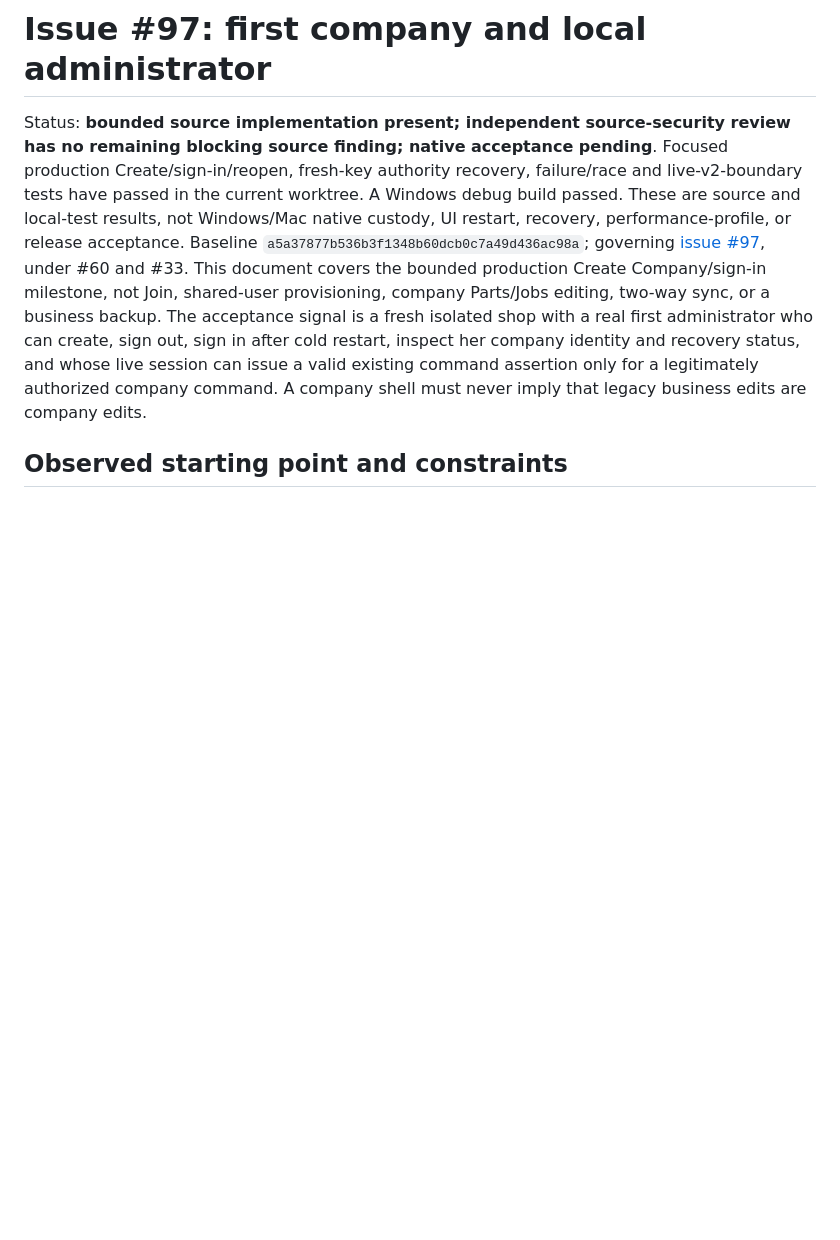
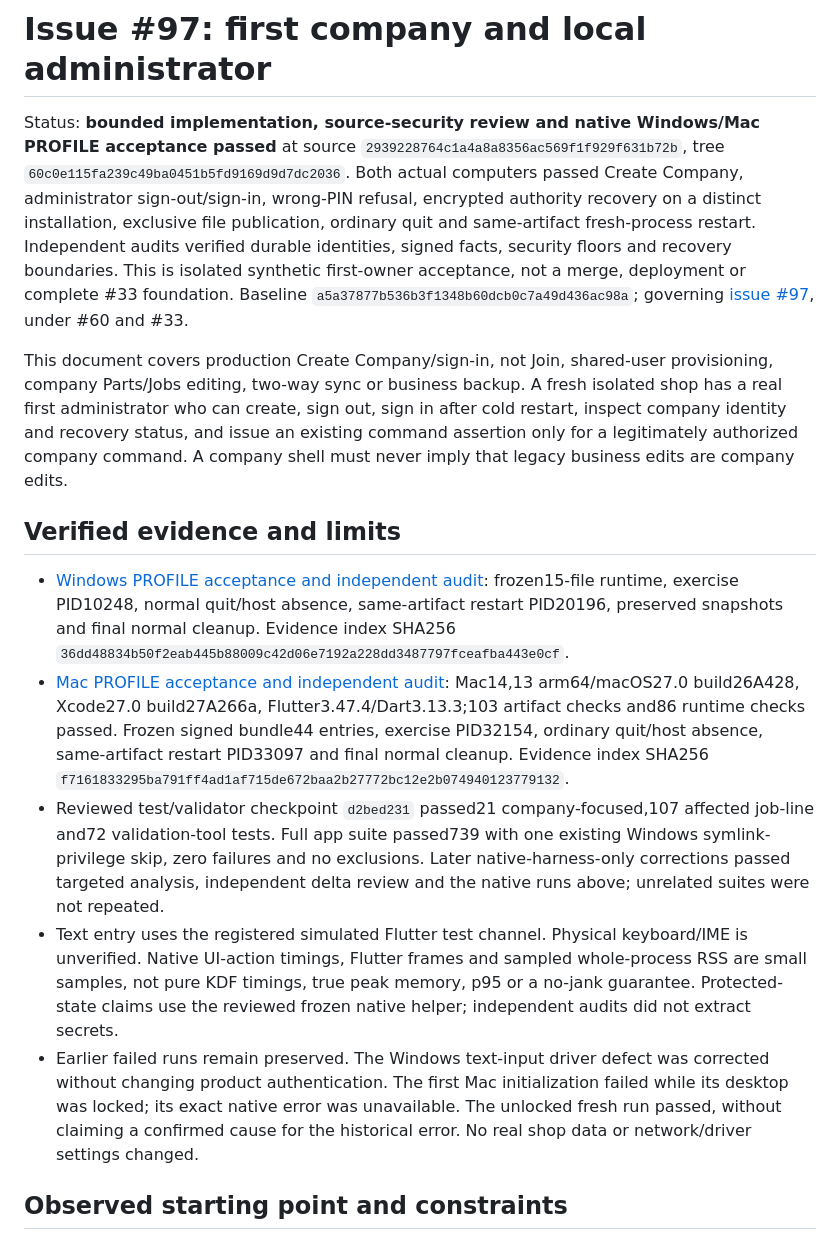
Before and after one commit to xXKillerNoobYT/Weird-Parts-3rd-run, a Markdown page: docs/sync/company-bootstrap.md, the part around the change. Drawn GitHub-style; blank space fills up the shorter version.

Commit message:
docs(company): record desktop bootstrap acceptance (#97)

```diff
--- a/docs/sync/company-bootstrap.md
+++ b/docs/sync/company-bootstrap.md
@@ -1,6 +1,16 @@
 # Issue #97: first company and local administrator
 
-Status: **bounded source implementation present; independent source-security review has no remaining blocking source finding; native acceptance pending**. Focused production Create/sign-in/reopen, fresh-key authority recovery, failure/race and live-v2-boundary tests have passed in the current worktree. A Windows debug build passed. These are source and local-test results, not Windows/Mac native custody, UI restart, recovery, performance-profile, or release acceptance. Baseline `a5a37877b536b3f1348b60dcb0c7a49d436ac98a`; governing [issue #97](https://github.com/xXKillerNoobYT/Weird-Parts-3rd-run/issues/97), under #60 and #33. This document covers the bounded production Create Company/sign-in milestone, not Join, shared-user provisioning, company Parts/Jobs editing, two-way sync, or a business backup. The acceptance signal is a fresh isolated shop with a real first administrator who can create, sign out, sign in after cold restart, inspect her company identity and recovery status, and whose live session can issue a valid existing command assertion only for a legitimately authorized company command. A company shell must never imply that legacy business edits are company edits.
+Status: **bounded implementation, source-security review and native Windows/Mac PROFILE acceptance passed** at source `2939228764c1a4a8a8356ac569f1f929f631b72b`, tree `60c0e115fa239c49ba0451b5fd9169d9d7dc2036`. Both actual computers passed Create Company, administrator sign-out/sign-in, wrong-PIN refusal, encrypted authority recovery on a distinct installation, exclusive file publication, ordinary quit and same-artifact fresh-process restart. Independent audits verified durable identities, signed facts, security floors and recovery boundaries. This is isolated synthetic first-owner acceptance, not a merge, deployment or complete #33 foundation. Baseline `a5a37877b536b3f1348b60dcb0c7a49d436ac98a`; governing [issue #97](https://github.com/xXKillerNoobYT/Weird-Parts-3rd-run/issues/97), under #60 and #33.
+
+This document covers production Create Company/sign-in, not Join, shared-user provisioning, company Parts/Jobs editing, two-way sync or business backup. A fresh isolated shop has a real first administrator who can create, sign out, sign in after cold restart, inspect company identity and recovery status, and issue an existing command assertion only for a legitimately authorized company command. A company shell must never imply that legacy business edits are company edits.
+
+## Verified evidence and limits
+
+- [Windows PROFILE acceptance and independent audit](https://github.com/xXKillerNoobYT/Weird-Parts-3rd-run/issues/97#issuecomment-6192382167): frozen15-file runtime, exercise PID10248, normal quit/host absence, same-artifact restart PID20196, preserved snapshots and final normal cleanup. Evidence index SHA256 `36dd48834b50f2eab445b88009c42d06e7192a228dd3487797fceafba443e0cf`.
+- [Mac PROFILE acceptance and independent audit](https://github.com/xXKillerNoobYT/Weird-Parts-3rd-run/issues/97#issuecomment-6200379785): Mac14,13 arm64/macOS27.0 build26A428, Xcode27.0 build27A266a, Flutter3.47.4/Dart3.13.3;103 artifact checks and86 runtime checks passed. Frozen signed bundle44 entries, exercise PID32154, ordinary quit/host absence, same-artifact restart PID33097 and final normal cleanup. Evidence index SHA256 `f7161833295ba791ff4ad1af715de672baa2b27772bc12e2b074940123779132`.
+- Reviewed test/validator checkpoint `d2bed231` passed21 company-focused,107 affected job-line and72 validation-tool tests. Full app suite passed739 with one existing Windows symlink-privilege skip, zero failures and no exclusions. Later native-harness-only corrections passed targeted analysis, independent delta review and the native runs above; unrelated suites were not repeated.
+- Text entry uses the registered simulated Flutter test channel. Physical keyboard/IME is unverified. Native UI-action timings, Flutter frames and sampled whole-process RSS are small samples, not pure KDF timings, true peak memory, p95 or a no-jank guarantee. Protected-state claims use the reviewed frozen native helper; independent audits did not extract secrets.
+- Earlier failed runs remain preserved. The Windows text-input driver defect was corrected without changing product authentication. The first Mac initialization failed while its desktop was locked; its exact native error was unavailable. The unlocked fresh run passed, without claiming a confirmed cause for the historical error. No real shop data or network/driver settings changed.
 
 ## Observed starting point and constraints
 
```
